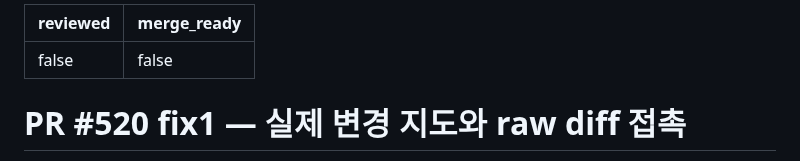
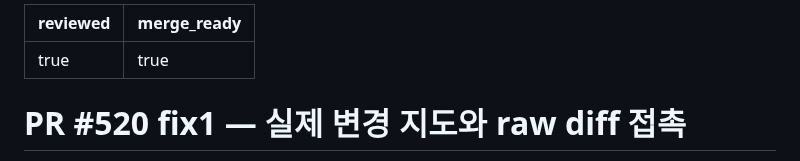
Before and after one commit to samkimpepper/mogi-cards, a Markdown page: code-diff-notes/2026-08-17-pr520-fix1-raw-diff-map.md, the part around the change. GitHub-like rendering.

```diff
--- a/code-diff-notes/2026-08-17-pr520-fix1-raw-diff-map.md
+++ b/code-diff-notes/2026-08-17-pr520-fix1-raw-diff-map.md
@@ -1,6 +1,6 @@
 ---
-reviewed: false
-merge_ready: false
+reviewed: true
+merge_ready: true
 ---
 
 # PR #520 fix1 — 실제 변경 지도와 raw diff 접촉
```
Also changed, not shown: pr-cards/2026-08-17-pr520-swatch-media-serving.md (+19 -3 lines).
